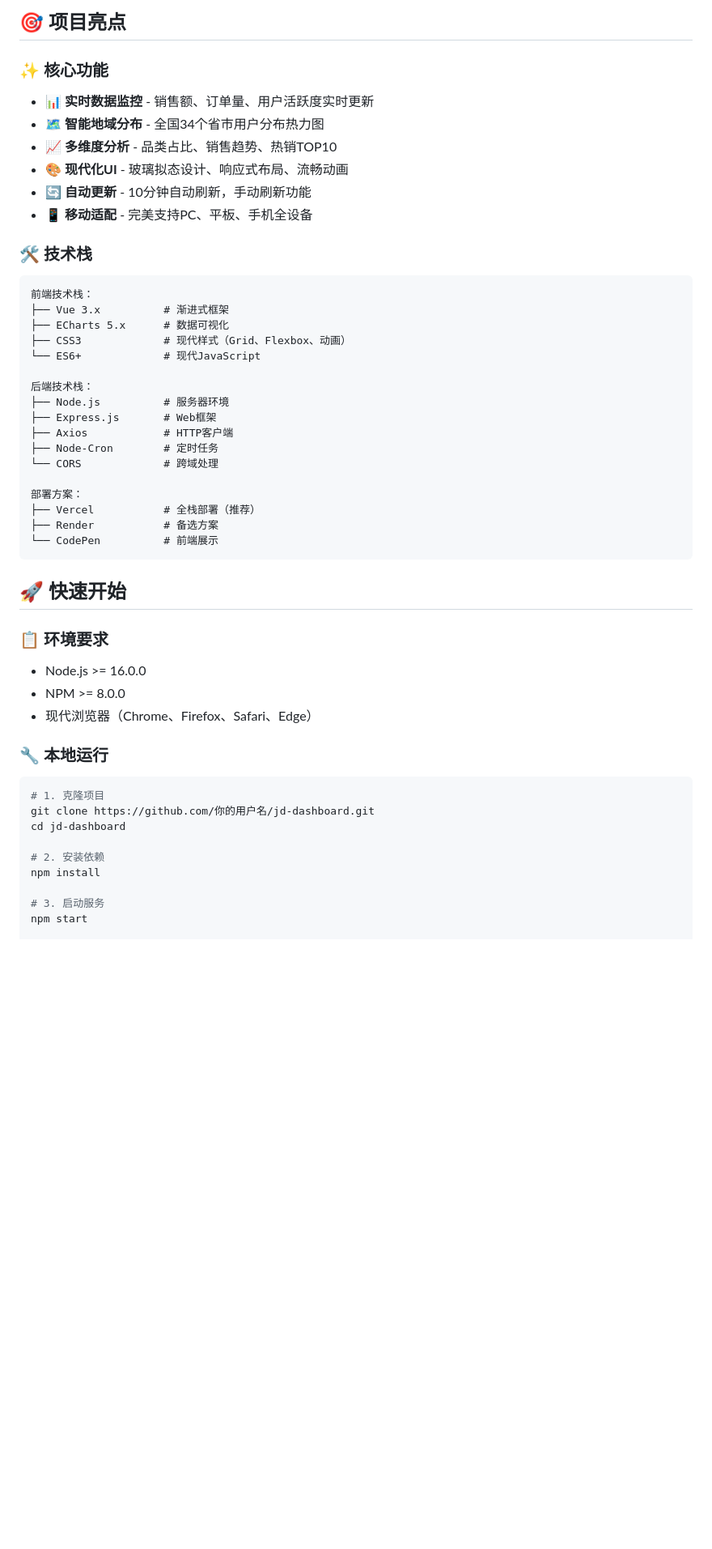
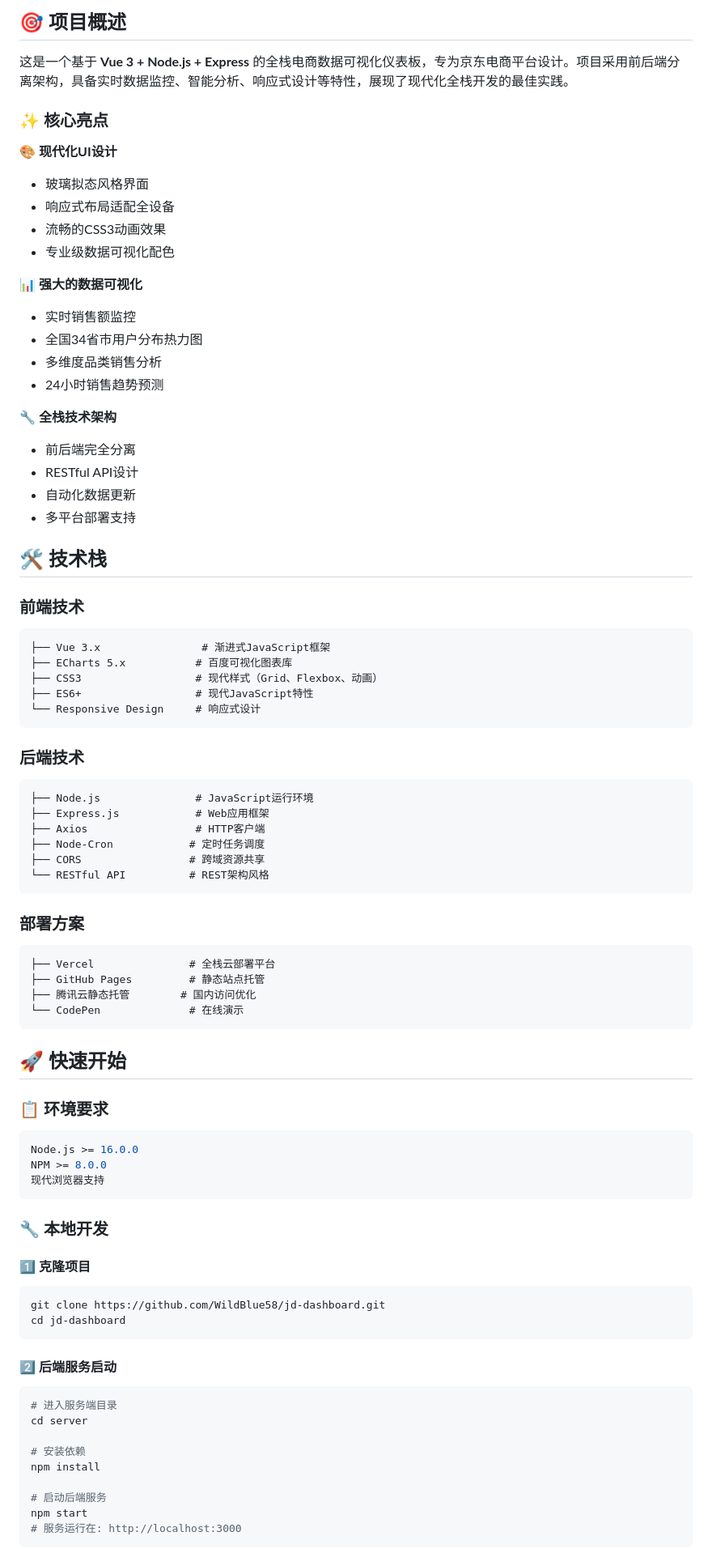
Before and after one commit to WildBlue58/jd-dashboard, a Markdown page: README.md, the part around the change printed below. Shown: that part at 81% size. GitHub-like rendering; blank space fills up the shorter version.

Commit message:
📄 更新 README.md：重构项目概述，增强核心功能描述，优化技术栈和部署方案，添加致谢部分，提升文档可读性和专业性。

````diff
--- a/README.md
+++ b/README.md
@@ -10,51 +11,84 @@
 
-## 🎯 项目亮点
+## 🎯 项目概述
 
-### ✨ **核心功能**
-- 📊 **实时数据监控** - 销售额、订单量、用户活跃度实时更新
-- 🗺️ **智能地域分布** - 全国34个省市用户分布热力图
-- 📈 **多维度分析** - 品类占比、销售趋势、热销TOP10
-- 🎨 **现代化UI** - 玻璃拟态设计、响应式布局、流畅动画
-- 🔄 **自动更新** - 10分钟自动刷新，手动刷新功能
-- 📱 **移动适配** - 完美支持PC、平板、手机全设备
+这是一个基于 **Vue 3 + Node.js + Express** 的全栈电商数据可视化仪表板，专为京东电商平台设计。项目采用前后端分离架构，具备实时数据监控、智能分析、响应式设计等特性，展现了现代化全栈开发的最佳实践。
 
-### 🛠️ **技术栈**
+### ✨ **核心亮点**
+
+🎨 **现代化UI设计**
+- 玻璃拟态风格界面
+- 响应式布局适配全设备
+- 流畅的CSS3动画效果
+- 专业级数据可视化配色
+
+📊 **强大的数据可视化**
+- 实时销售额监控
+- 全国34省市用户分布热力图
+- 多维度品类销售分析
+- 24小时销售趋势预测
+
+🔧 **全栈技术架构**
+- 前后端完全分离
+- RESTful API设计
+- 自动化数据更新
+- 多平台部署支持
+
+## 🛠️ 技术栈
+
+### 前端技术
 ```
-前端技术栈：
-├── Vue 3.x          # 渐进式框架
-├── ECharts 5.x      # 数据可视化
-├── CSS3             # 现代样式（Grid、Flexbox、动画）
-└── ES6+             # 现代JavaScript
+├── Vue 3.x                # 渐进式JavaScript框架
+├── ECharts 5.x           # 百度可视化图表库
+├── CSS3                  # 现代样式（Grid、Flexbox、动画）
+├── ES6+                  # 现代JavaScript特性
+└── Responsive Design     # 响应式设计
+```
 
-后端技术栈：
-├── Node.js          # 服务器环境
-├── Express.js       # Web框架
-├── Axios            # HTTP客户端
-├── Node-Cron        # 定时任务
-└── CORS             # 跨域处理
+### 后端技术
+```
+├── Node.js               # JavaScript运行环境
+├── Express.js            # Web应用框架
+├── Axios                 # HTTP客户端
+├── Node-Cron            # 定时任务调度
+├── CORS                 # 跨域资源共享
+└── RESTful API          # REST架构风格
+```
 
-部署方案：
-├── Vercel           # 全栈部署（推荐）
-├── Render           # 备选方案
-└── CodePen          # 前端展示
+### 部署方案
+```
+├── Vercel               # 全栈云部署平台
+├── GitHub Pages         # 静态站点托管
+├── 腾讯云静态托管        # 国内访问优化
+└── CodePen              # 在线演示
 ```
 
 ## 🚀 快速开始
 
 ### 📋 环境要求
-- Node.js >= 16.0.0
-- NPM >= 8.0.0
-- 现代浏览器（Chrome、Firefox、Safari、Edge）
+```bash
+Node.js >= 16.0.0
+NPM >= 8.0.0
+现代浏览器支持
+```
 
-### 🔧 本地运行
+### 🔧 本地开发
+
+#### 1️⃣ 克隆项目
 ```bash
-# 1. 克隆项目
-git clone https://github.com/你的用户名/jd-dashboard.git
+git clone https://github.com/WildBlue58/jd-dashboard.git
 cd jd-dashboard
+```
 
-# 2. 安装依赖
+#### 2️⃣ 后端服务启动
+```bash
+# 进入服务端目录
+cd server
+
+# 安装依赖
 npm install
 
-# 3. 启动服务
+# 启动后端服务
 npm start
+# 服务运行在: http://localhost:3000
+```
 
````
Also changed, not shown: other parts of README.md (+181 -83 lines).
